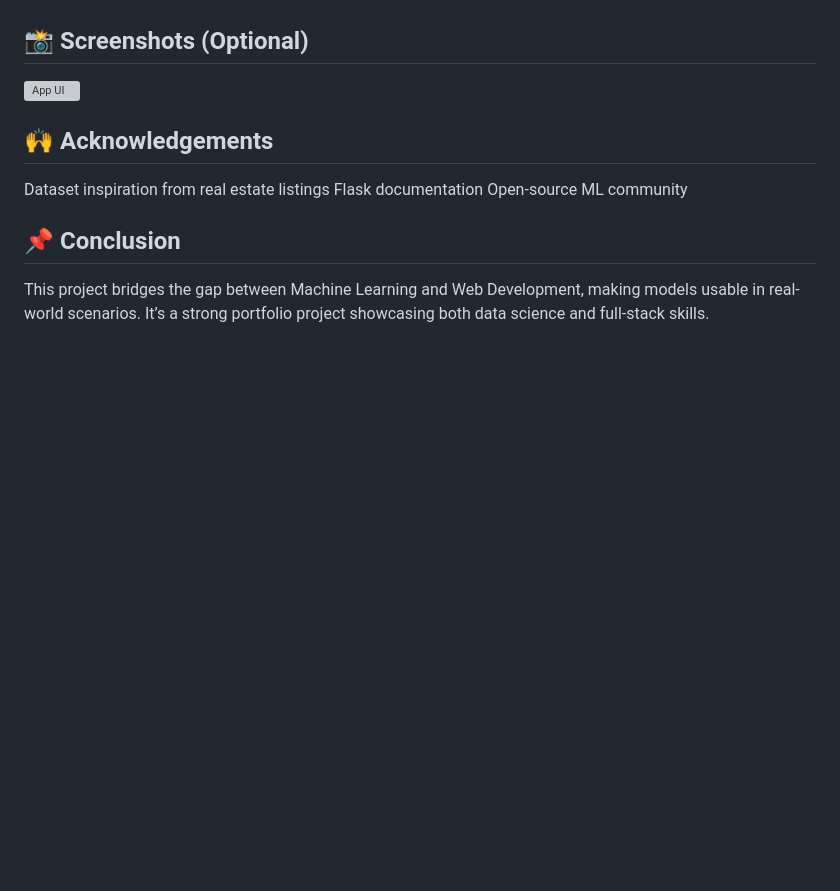
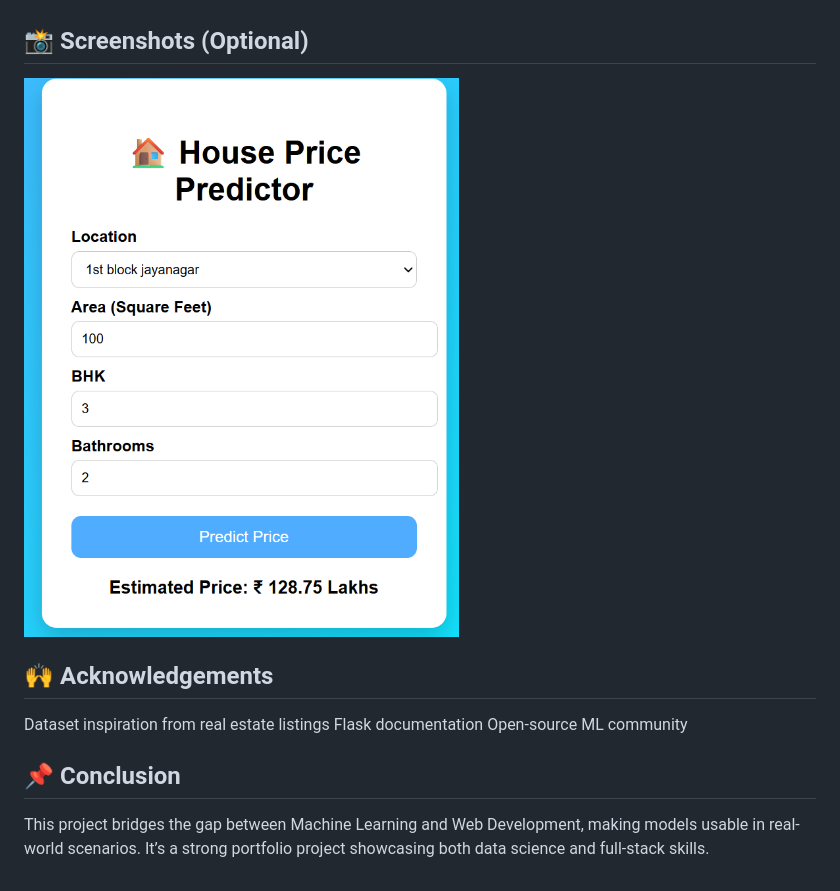
Before and after one commit to Deb124-source/House-Price-Prediction-System-Debdut-Nandy, a Markdown page: README.md, the part around one of its changes. Drawn GitHub-style; blank space fills up the shorter version; grey boxes are pictures that could not be loaded.

Commit message:
Update README with demo image and formatting changes
Updated the README to include a demo prediction image and added line breaks in the description.

```diff
--- a/README.md
+++ b/README.md
@@ -115,7 +116,7 @@ bath
 
 ## 📸 Screenshots (Optional)
 
-![App UI](images/ui.png)
+![App UI](demo_prediction.png)
 
 
 ## 🙌 Acknowledgements
```
Also changed, not shown: other parts of README.md (+2 -1 lines).
